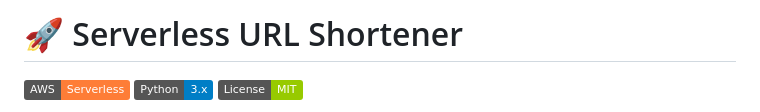
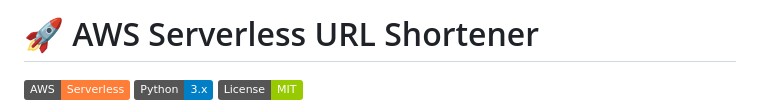
Before and after one commit to Dhareeppa/AWS_ServerLess_URL_Shortener-, a Markdown page: README.md, the part around the change. GitHub-like rendering; badges without logos.

```diff
--- a/README.md
+++ b/README.md
@@ -1,4 +1,4 @@
-# 🚀 Serverless URL Shortener
+# 🚀 AWS Serverless URL Shortener
 
 ![AWS Serverless](https://img.shields.io/badge/AWS-Serverless-orange) ![Python](https://img.shields.io/badge/Python-3.x-blue) ![License](https://img.shields.io/badge/License-MIT-green)
 
```
